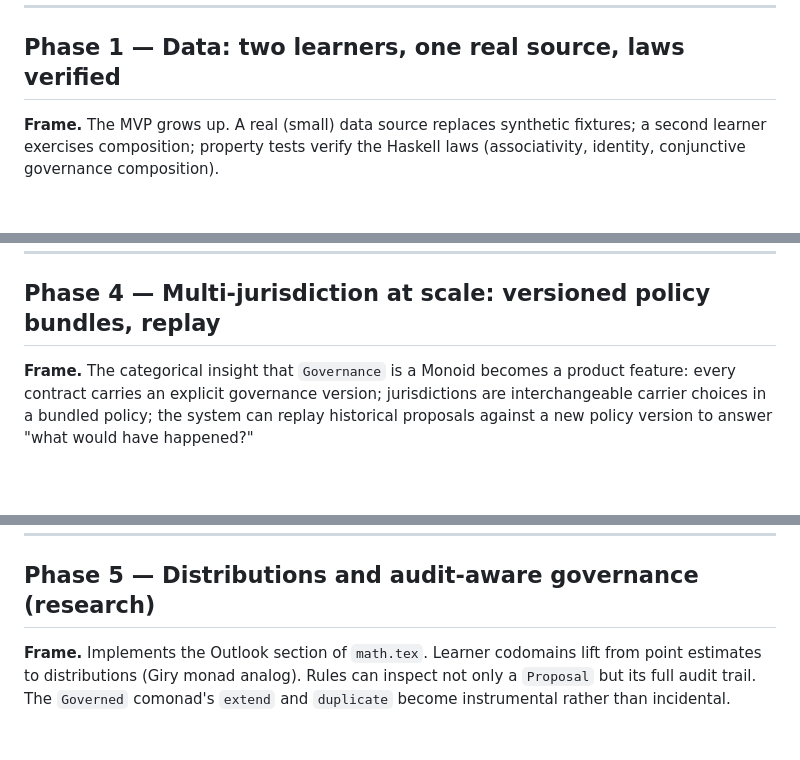
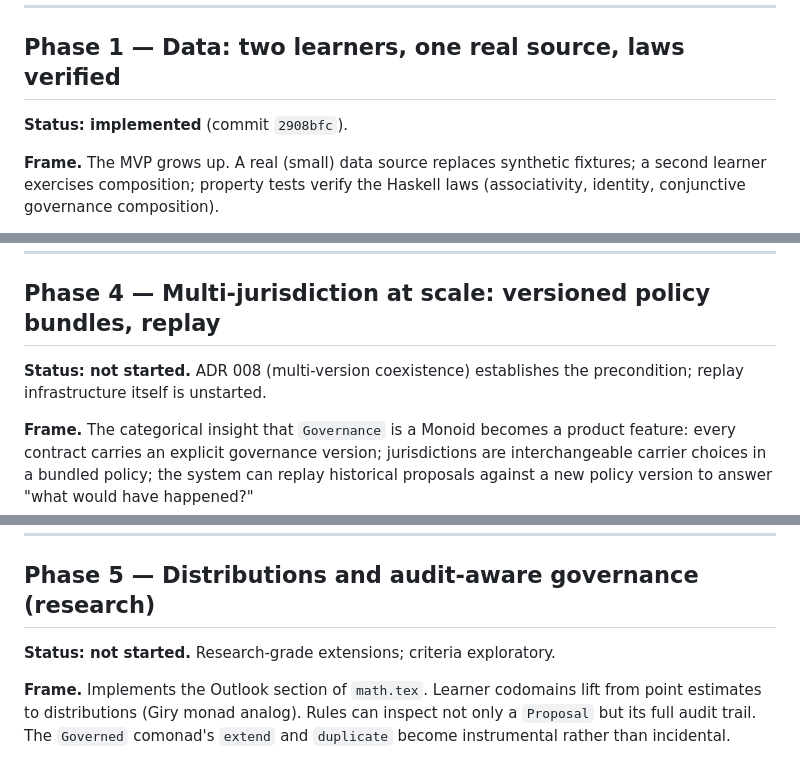
Before and after one commit to soulstrop/categorical-insurance, a Markdown page: docs/PHASES.md, 3 parts joined by grey strips. Drawn GitHub-style; blank space fills up the shorter version.

```diff
--- a/docs/PHASES.md
+++ b/docs/PHASES.md
@@ -105,6 +108,8 @@ locally.
 
 ## Phase 1 — Data: two learners, one real source, laws verified
 
+**Status: implemented** (commit `2908bfc`).
+
 **Frame.** The MVP grows up. A real (small) data source replaces
 synthetic fixtures; a second learner exercises composition; property
 tests verify the Haskell laws (associativity, identity, conjunctive
@@ -397,6 +441,10 @@ the Dagster UI.
 ---
 
 ## Phase 4 — Multi-jurisdiction at scale: versioned policy bundles, replay
+
+**Status: not started.** ADR 008 (multi-version coexistence)
+establishes the precondition; replay infrastructure itself is
+unstarted.
 
 **Frame.** The categorical insight that `Governance` is a Monoid
 becomes a product feature: every contract carries an explicit
@@ -456,6 +504,9 @@ happened?"
 ---
 
 ## Phase 5 — Distributions and audit-aware governance (research)
+
+**Status: not started.** Research-grade extensions; criteria
+exploratory.
 
 **Frame.** Implements the Outlook section of `math.tex`. Learner
 codomains lift from point estimates to distributions (Giry monad
```
Also changed, not shown: other parts of docs/PHASES.md (+107 -58 lines).
